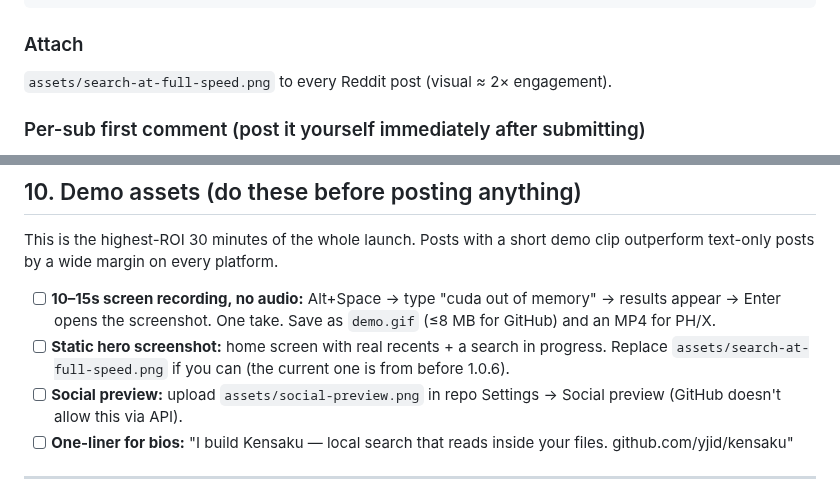
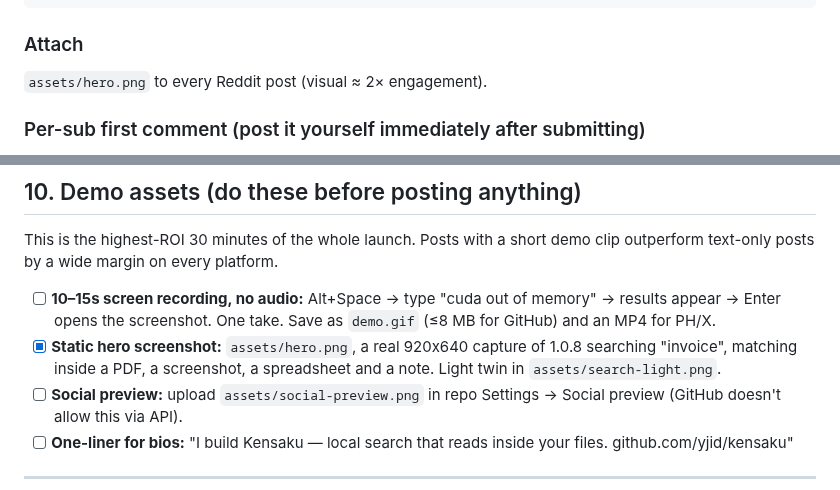
Before and after one commit to yjid/kensaku, a Markdown page: marketing/LAUNCH.md, 2 parts joined by grey strips. Rendered like a GitHub page.

```diff
--- a/marketing/LAUNCH.md
+++ b/marketing/LAUNCH.md
@@ -55,7 +55,7 @@ extension point (docs/EXTRACTORS.md) if you want to teach it a new format.
 
 ### Attach
 
-`assets/search-at-full-speed.png` to every Reddit post (visual ≈ 2× engagement).
+`assets/hero.png` to every Reddit post (visual ≈ 2× engagement).
 
 ### Per-sub first comment (post it yourself immediately after submitting)
 
@@ -318,9 +318,10 @@ demo clip outperform text-only posts by a wide margin on every platform.
 - [ ] **10–15s screen recording, no audio:** Alt+Space → type "cuda out of
       memory" → results appear → Enter opens the screenshot. One take.
       Save as `demo.gif` (≤8 MB for GitHub) and an MP4 for PH/X.
-- [ ] **Static hero screenshot:** home screen with real recents + a search
-      in progress. Replace `assets/search-at-full-speed.png` if you can
-      (the current one is from before 1.0.6).
+- [x] **Static hero screenshot:** `assets/hero.png`, a real 920x640
+      capture of 1.0.8 searching "invoice", matching inside a PDF, a
+      screenshot, a spreadsheet and a note. Light twin in
+      `assets/search-light.png`.
 - [ ] **Social preview:** upload `assets/social-preview.png` in repo
       Settings → Social preview (GitHub doesn't allow this via API).
 - [ ] **One-liner for bios:** "I build Kensaku — local search that reads
```
Also changed, not shown: README.md (+2 -2 lines), assets/search-light.png (added), assets/social-preview.png, 5 other files.
